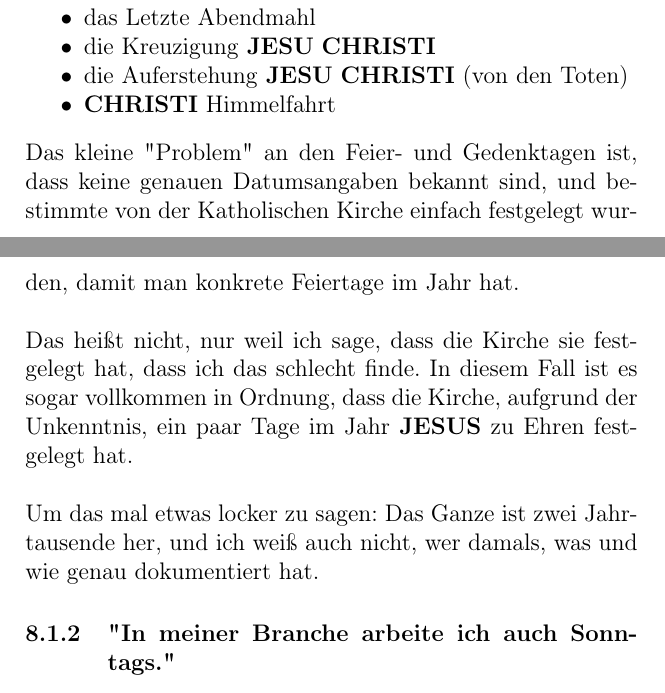
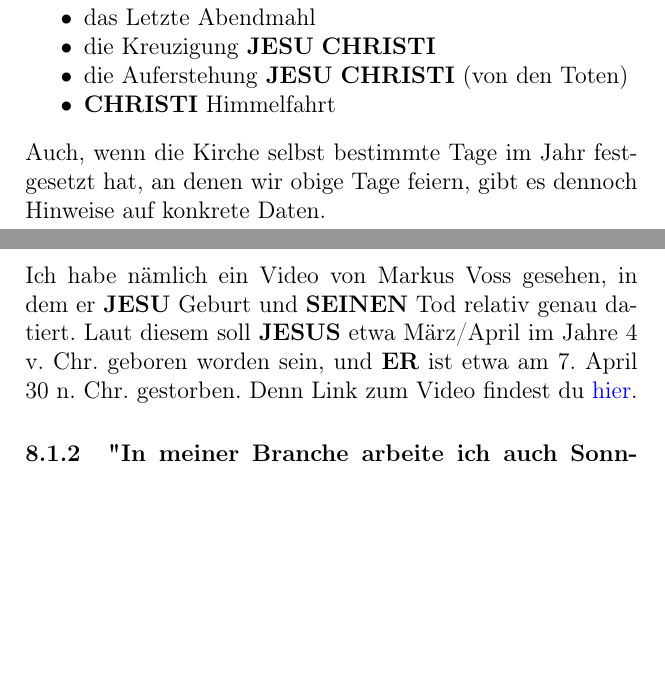
Before and after one commit to DerRobert-28/Der-Freie-Christ, a LaTeX document (src/Der Freie Christ.tex): two parts of pages 44 and 45 of 82, joined at a grey line, cut so that both start at the same text, the shorter picture padded with empty space. Compiled offline with pdfLaTeX.

Commit message:
Christi Geburt+Tod

```diff
--- a/src/Der Freie Christ.tex
+++ b/src/Der Freie Christ.tex
@@ -88,7 +88,7 @@
 
 \title{\textbf{Der Freie Christ}}
 \author{Robert Lang-Kirchh\"ofer}
-\date{\textit{Letzte \"Anderung: 14. Dezember 2023}}
+\date{\textit{Letzte \"Anderung: 15. Dezember 2023}}
 
 \begin{document}
 	\setlength{\parindent}{0mm}
@@ -1558,27 +1558,17 @@
 			\item die Auferstehung {\Jesu} {\Christi} (von den Toten)
 			\item {\Christi} Himmelfahrt
 		\end{itemize}
-		Das kleine \q{Problem} an den Feier- und Gedenktagen ist,
-		dass keine genauen Datumsangaben bekannt sind,
-		und bestimmte von der Katholischen Kirche einfach festgelegt wurden,
-		damit man konkrete Feiertage im Jahr hat.
-		\\
-		\\
-		Das hei{\ss}t nicht,
-		nur weil ich sage,
-		dass die Kirche sie festgelegt hat,
-		dass ich das schlecht finde.
-		In diesem Fall ist es sogar vollkommen in Ordnung,
-		dass die Kirche,
-		aufgrund der Unkenntnis,
-		ein paar Tage im Jahr {\Jesus} zu Ehren festgelegt hat.
-		\\
-		\\
-		Um das mal etwas locker zu sagen:
-		Das Ganze ist zwei Jahrtausende her,
-		und ich wei{\ss} auch nicht,
-		wer damals,
-		was und wie genau dokumentiert hat.
+		Auch,
+		wenn die Kirche selbst bestimmte Tage im Jahr festgesetzt hat,
+		an denen wir obige Tage feiern,
+		gibt es dennoch Hinweise auf konkrete Daten.
+		\\
+		\\
+		Ich habe n\"amlich ein Video von Markus Voss gesehen,
+		in dem er {\Jesu} Geburt und {\Seinen} Tod relativ genau datiert.
+		Laut diesem soll {\Jesus} etwa M\"arz/April im Jahre 4 v. Chr. geboren worden sein,
+		und {\Er} ist etwa am 7. April 30 n. Chr. gestorben.
+		Denn Link zum Video findest du \href{https://www.youtube.com/watch?v=Bv3Rfd1oZ9I}{hier}.
 
 	\subsubsection{\q{In meiner Branche arbeite ich auch Sonntags.}}
 		Du m\"ochtest gerne wissen,
```
Also changed, not shown: src/The Free Christian.tex (+16 -22 lines), src/Der Freie Christ.pdf, src/The Free Christian.pdf, src/Der Freie Christ.tex (8 more changed lines), 4 other files.
